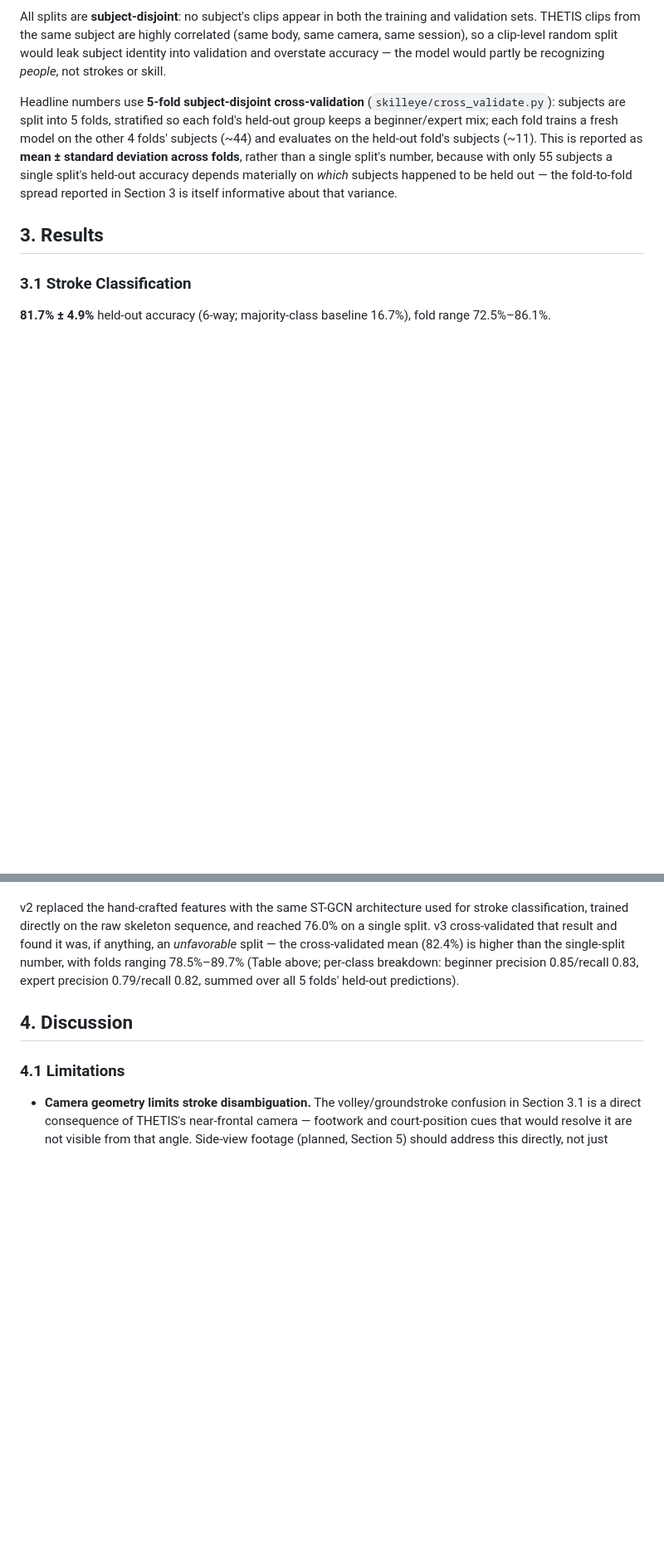
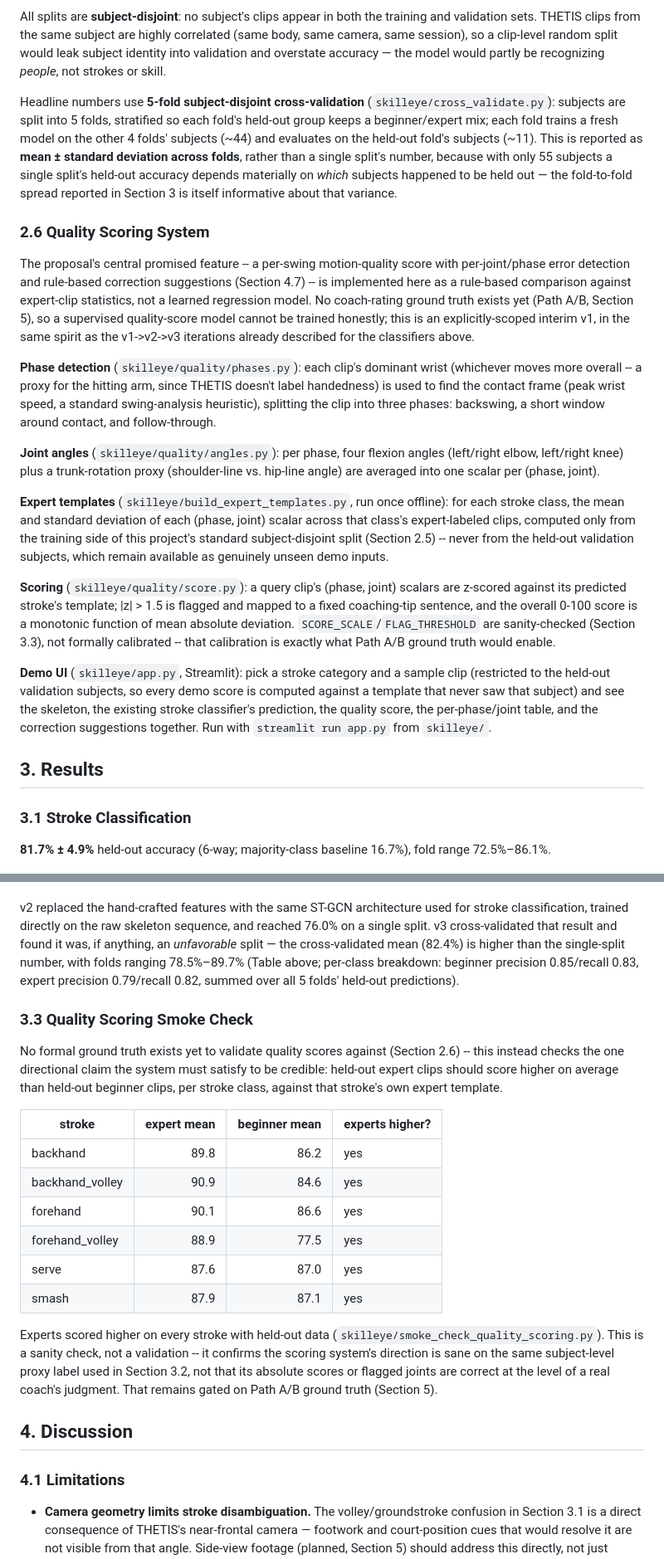
Before and after one commit to rizalfanex/SkillEye, a Markdown page: README.md, 2 parts joined by grey strips. Shown at 83% size. Drawn GitHub-style; blank space fills up the shorter version.

Commit message:
Document the quality-scoring system and demo UI in the README
Adds Methodology 2.6 (phase detection, joint angles, expert templates,
scoring, demo UI), Results 3.3 (smoke check: experts scored higher on every
stroke), and updates to the Abstract, Discussion 4.2, and Conclusion item 5
reflecting that a working rule-based v1 now exists rather than being pure
future work.

```diff
--- a/README.md
+++ b/README.md
@@ -202,6 +204,45 @@ deviation across folds**, rather than a single split's number, because with only
 single split's held-out accuracy depends materially on *which* subjects happened to be held
 out — the fold-to-fold spread reported in Section 3 is itself informative about that variance.
 
+### 2.6 Quality Scoring System
+
+The proposal's central promised feature -- a per-swing motion-quality score with
+per-joint/phase error detection and rule-based correction suggestions (Section 4.7) -- is
+implemented here as a rule-based comparison against expert-clip statistics, not a learned
+regression model. No coach-rating ground truth exists yet (Path A/B, Section 5), so a
+supervised quality-score model cannot be trained honestly; this is an explicitly-scoped
+interim v1, in the same spirit as the v1->v2->v3 iterations already described for the
+classifiers above.
+
+**Phase detection** (`skilleye/quality/phases.py`): each clip's dominant wrist (whichever
+moves more overall -- a proxy for the hitting arm, since THETIS doesn't label handedness)
+is used to find the contact frame (peak wrist speed, a standard swing-analysis heuristic),
+splitting the clip into three phases: backswing, a short window around contact, and
+follow-through.
+
+**Joint angles** (`skilleye/quality/angles.py`): per phase, four flexion angles
+(left/right elbow, left/right knee) plus a trunk-rotation proxy (shoulder-line vs.
+hip-line angle) are averaged into one scalar per (phase, joint).
+
+**Expert templates** (`skilleye/build_expert_templates.py`, run once offline): for each
+stroke class, the mean and standard deviation of each (phase, joint) scalar across that
+class's expert-labeled clips, computed only from the training side of this project's
+standard subject-disjoint split (Section 2.5) -- never from the held-out validation
+subjects, which remain available as genuinely unseen demo inputs.
+
+**Scoring** (`skilleye/quality/score.py`): a query clip's (phase, joint) scalars are
+z-scored against its predicted stroke's template; |z| > 1.5 is flagged and mapped to a
+fixed coaching-tip sentence, and the overall 0-100 score is a monotonic function of mean
+absolute deviation. `SCORE_SCALE`/`FLAG_THRESHOLD` are sanity-checked (Section 3.3), not
+formally calibrated -- that calibration is exactly what Path A/B ground truth would
+enable.
+
+**Demo UI** (`skilleye/app.py`, Streamlit): pick a stroke category and a sample clip
+(restricted to the held-out validation subjects, so every demo score is computed against
+a template that never saw that subject) and see the skeleton, the existing stroke
+classifier's prediction, the quality score, the per-phase/joint table, and the correction
+suggestions together. Run with `streamlit run app.py` from `skilleye/`.
+
 ## 3. Results
 
 ### 3.1 Stroke Classification
@@ -259,6 +300,28 @@ the cross-validated mean (82.4%) is higher than the single-split number, with fo
 78.5%–89.7% (Table above; per-class breakdown: beginner precision 0.85/recall 0.83, expert
 precision 0.79/recall 0.82, summed over all 5 folds' held-out predictions).
 
+### 3.3 Quality Scoring Smoke Check
+
+No formal ground truth exists yet to validate quality scores against (Section 2.6) --
+this instead checks the one directional claim the system must satisfy to be credible:
+held-out expert clips should score higher on average than held-out beginner clips, per
+stroke class, against that stroke's own expert template.
+
+| stroke | expert mean | beginner mean | experts higher? |
+|---|---:|---:|---|
+| backhand | 89.8 | 86.2 | yes |
+| backhand_volley | 90.9 | 84.6 | yes |
+| forehand | 90.1 | 86.6 | yes |
+| forehand_volley | 88.9 | 77.5 | yes |
+| serve | 87.6 | 87.0 | yes |
+| smash | 87.9 | 87.1 | yes |
+
+Experts scored higher on every stroke with held-out data (`skilleye/smoke_check_quality_scoring.py`).
+This is a sanity check, not a validation -- it confirms the scoring system's direction
+is sane on the same subject-level proxy label used in Section 3.2, not that its absolute
+scores or flagged joints are correct at the level of a real coach's judgment. That
+remains gated on Path A/B ground truth (Section 5).
+
 ## 4. Discussion
 
 ### 4.1 Limitations
```
Also changed, not shown: other parts of README.md (+20 -6 lines).
